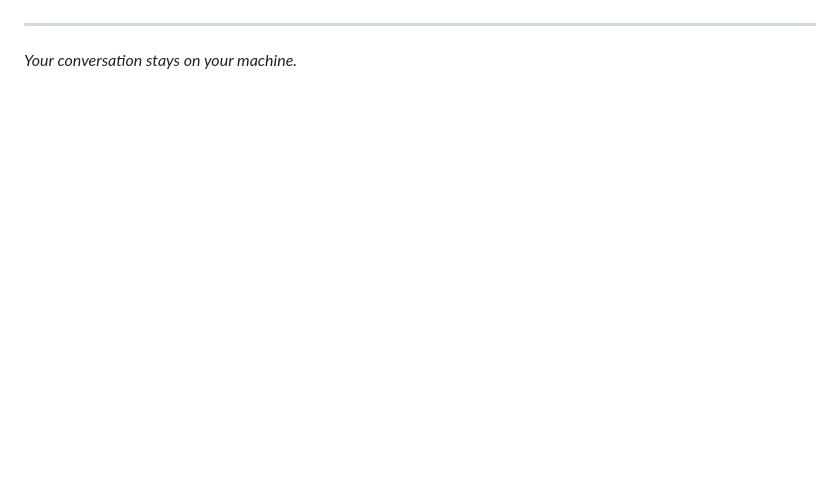
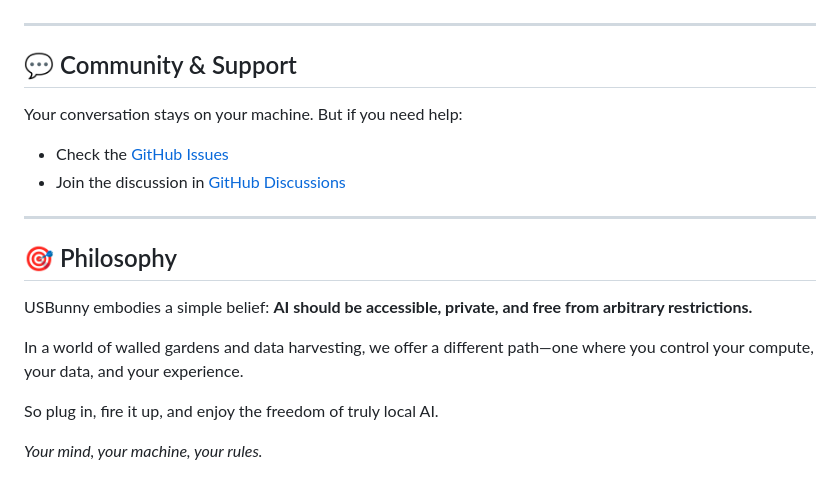
Before and after one commit to softbitestudio/usbunny, a Markdown page: README.md, the part around one of its changes. GitHub-like rendering; blank space fills up the shorter version.

```diff
--- a/README.md
+++ b/README.md
@@ -170,4 +162,21 @@ sudo ubuntu-drivers autoinstall && sudo reboot
 
 ---
 
-*Your conversation stays on your machine.*
+## 💬 Community & Support
+
+Your conversation stays on your machine. But if you need help:
+
+- Check the [GitHub Issues](https://github.com/softbitestudio/usbunny/issues)
+- Join the discussion in [GitHub Discussions](https://github.com/softbitestudio/usbunny/discussions)
+
+---
+
+## 🎯 Philosophy
+
+USBunny embodies a simple belief: **AI should be accessible, private, and free from arbitrary restrictions.**
+
+In a world of walled gardens and data harvesting, we offer a different path—one where you control your compute, your data, and your experience.
+
+So plug in, fire it up, and enjoy the freedom of truly local AI.
+
+*Your mind, your machine, your rules.*
```
Also changed, not shown: other parts of README.md (+89 -97 lines).
